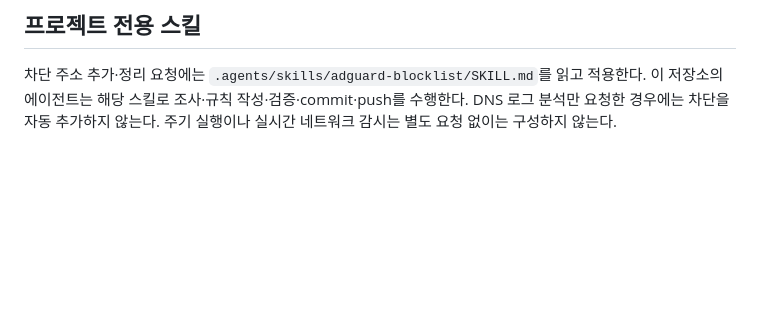
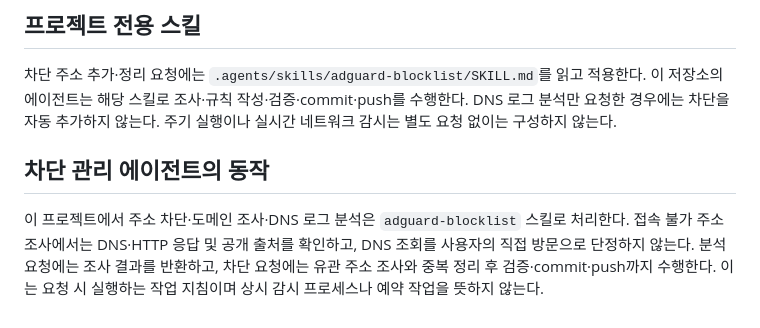
Before and after one commit to kismetro/adguard-home-list, a Markdown page: AGENTS.md, the part around the change. GitHub-like rendering; blank space fills up the shorter version.

Commit message:
Extend blocklist agent guidance for unreachable domain investigations

```diff
--- a/AGENTS.md
+++ b/AGENTS.md
@@ -20,3 +20,7 @@
 ## 프로젝트 전용 스킬
 
 차단 주소 추가·정리 요청에는 `.agents/skills/adguard-blocklist/SKILL.md`를 읽고 적용한다. 이 저장소의 에이전트는 해당 스킬로 조사·규칙 작성·검증·commit·push를 수행한다. DNS 로그 분석만 요청한 경우에는 차단을 자동 추가하지 않는다. 주기 실행이나 실시간 네트워크 감시는 별도 요청 없이는 구성하지 않는다.
+
+## 차단 관리 에이전트의 동작
+
+이 프로젝트에서 주소 차단·도메인 조사·DNS 로그 분석은 `adguard-blocklist` 스킬로 처리한다. 접속 불가 주소 조사에서는 DNS·HTTP 응답 및 공개 출처를 확인하고, DNS 조회를 사용자의 직접 방문으로 단정하지 않는다. 분석 요청에는 조사 결과를 반환하고, 차단 요청에는 유관 주소 조사와 중복 정리 후 검증·commit·push까지 수행한다. 이는 요청 시 실행하는 작업 지침이며 상시 감시 프로세스나 예약 작업을 뜻하지 않는다.
```
Also changed, not shown: 1 other file.
